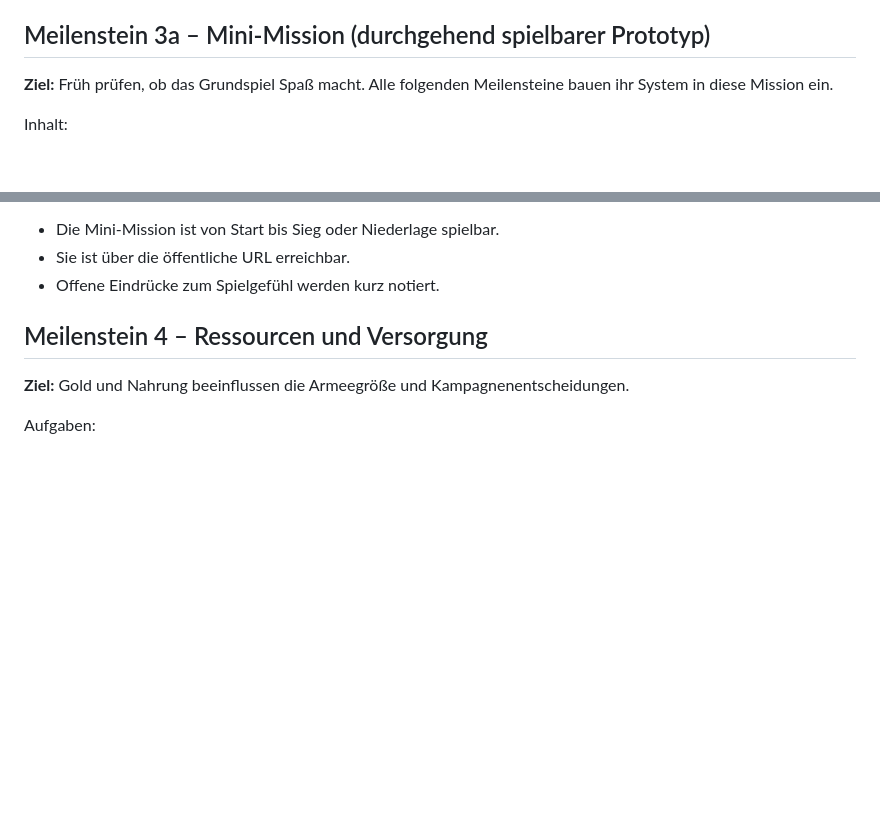
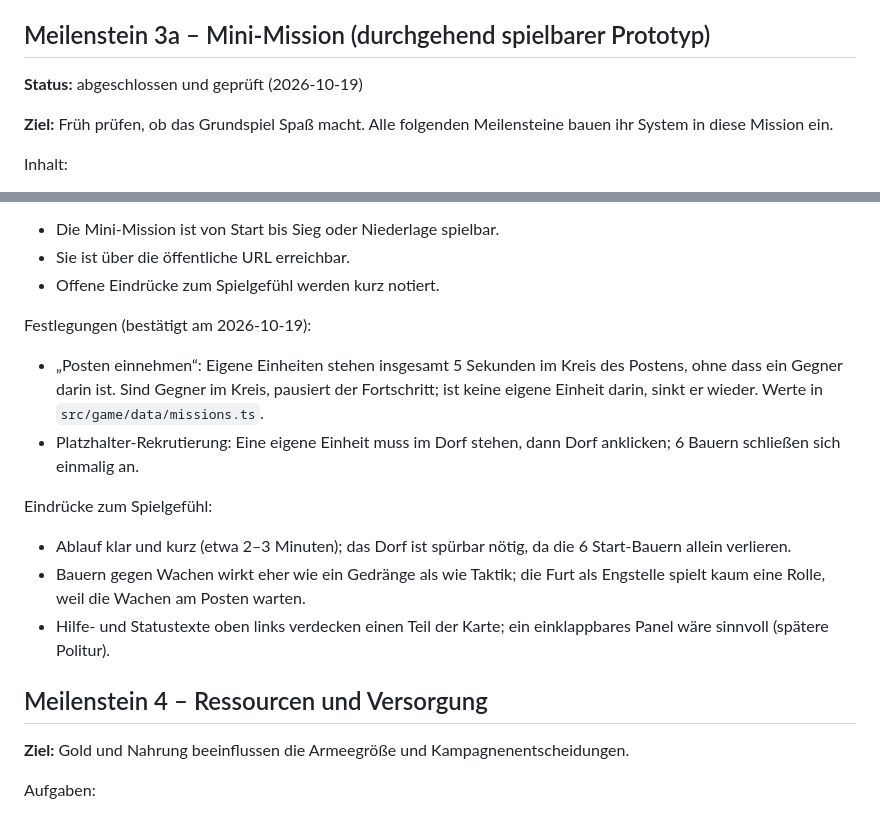
Before and after one commit to philippsbecker96-cmyk/bauernkrieg, a Markdown page: docs/IMPLEMENTATION_PLAN.md, 2 parts joined by grey strips. Rendered like a GitHub page; blank space fills up the shorter version.

Commit message:
Plan: Meilenstein 3a als abgeschlossen und geprüft markieren
Co-Authored-By: Claude Opus 5.5 <noreply@anthropic.com>

```diff
--- a/docs/IMPLEMENTATION_PLAN.md
+++ b/docs/IMPLEMENTATION_PLAN.md
@@ -197,6 +197,8 @@ Abnahmekriterien:
 
 ## Meilenstein 3a – Mini-Mission (durchgehend spielbarer Prototyp)
 
+**Status:** abgeschlossen und geprüft (2026-10-19)
+
 **Ziel:** Früh prüfen, ob das Grundspiel Spaß macht. Alle folgenden Meilensteine bauen ihr System in diese Mission ein.
 
 Inhalt:
@@ -211,6 +213,15 @@ Abnahmekriterien:
 - Die Mini-Mission ist von Start bis Sieg oder Niederlage spielbar.
 - Sie ist über die öffentliche URL erreichbar.
 - Offene Eindrücke zum Spielgefühl werden kurz notiert.
+
+Festlegungen (bestätigt am 2026-10-19):
+- „Posten einnehmen“: Eigene Einheiten stehen insgesamt 5 Sekunden im Kreis des Postens, ohne dass ein Gegner darin ist. Sind Gegner im Kreis, pausiert der Fortschritt; ist keine eigene Einheit darin, sinkt er wieder. Werte in `src/game/data/missions.ts`.
+- Platzhalter-Rekrutierung: Eine eigene Einheit muss im Dorf stehen, dann Dorf anklicken; 6 Bauern schließen sich einmalig an.
+
+Eindrücke zum Spielgefühl:
+- Ablauf klar und kurz (etwa 2–3 Minuten); das Dorf ist spürbar nötig, da die 6 Start-Bauern allein verlieren.
+- Bauern gegen Wachen wirkt eher wie ein Gedränge als wie Taktik; die Furt als Engstelle spielt kaum eine Rolle, weil die Wachen am Posten warten.
+- Hilfe- und Statustexte oben links verdecken einen Teil der Karte; ein einklappbares Panel wäre sinnvoll (spätere Politur).
 
 ## Meilenstein 4 – Ressourcen und Versorgung
 
```
